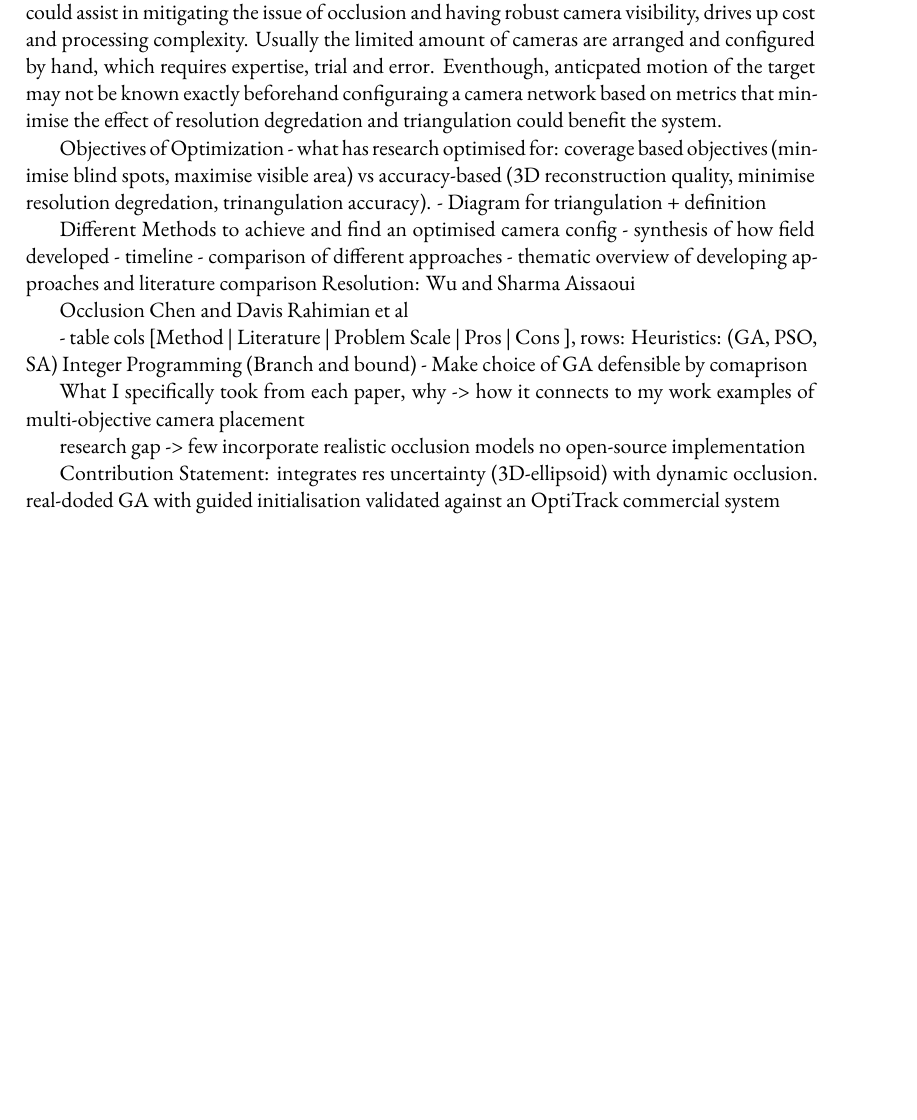
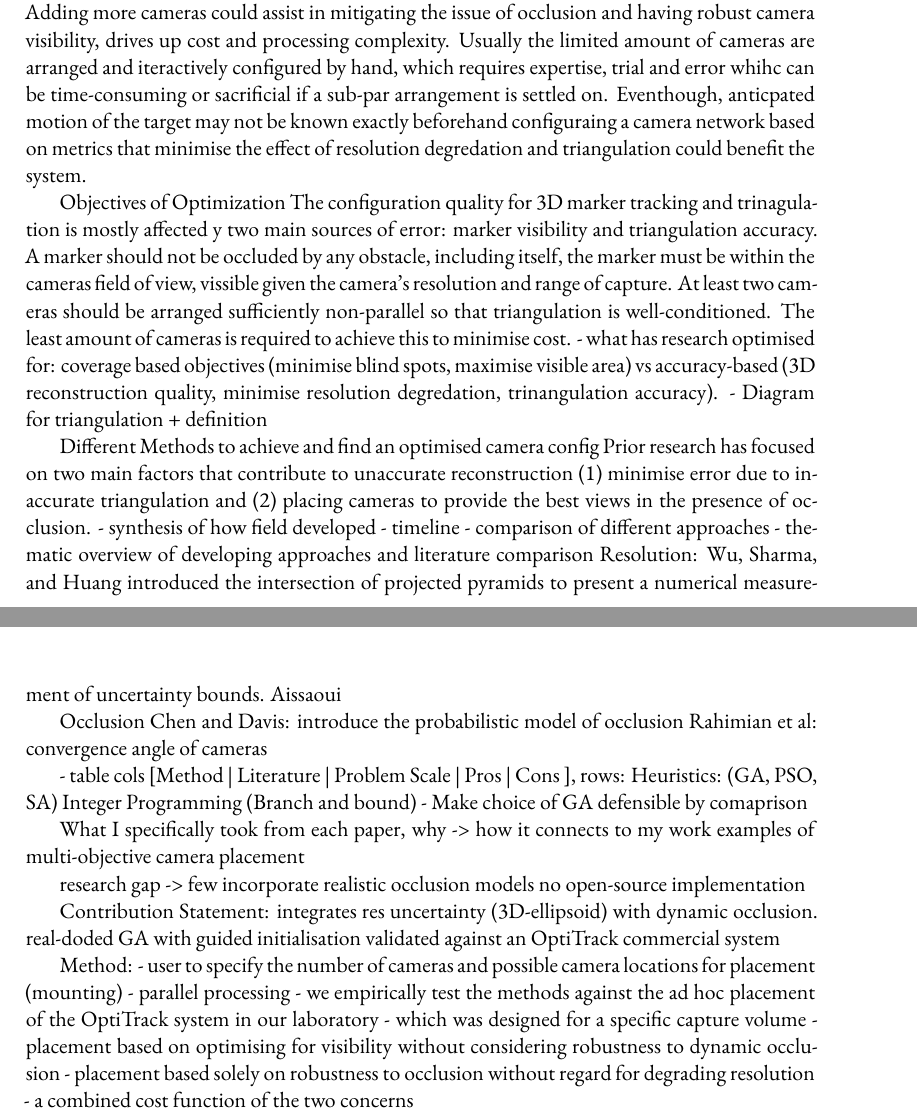
Before and after one commit to shannonpitman/MSc-Thesis-, a LaTeX thesis (main.tex, which reads Chapters/literature_review.tex): part of page 11 of 27 before the commit and two parts of pages 11 and 12 of 28 after it, the two joined at a grey line, cut so that both start at the same text, the shorter picture padded with empty space. Compiled offline with XeLaTeX; a missing font is replaced by an installed copy or a similar font.

Commit message:
Laptop edits: literature review + acronym updates

```diff
--- a/Chapters/literature_review.tex
+++ b/Chapters/literature_review.tex
@@ -17,25 +20,27 @@ Explain a multi-camera system + robust views
 How does camera placement affect results
 Constraints: mounting, cost - potential wiring
 Tension between coverage and accuracy
-Adding more cameras could assist in mitigating the issue of occlusion and having robust camera visibility, drives up cost and processing complexity. Usually the limited amount of cameras are arranged and configured by hand, which requires expertise, trial and error. Eventhough, anticpated motion of the target may not be known exactly beforehand configuraing a camera network based on metrics that minimise the effect of resolution degredation and triangulation could benefit the system.
+Adding more cameras could assist in mitigating the issue of occlusion and having robust camera visibility, drives up cost and processing complexity. Usually the limited amount of cameras are arranged and iteractively configured by hand, which requires expertise, trial and error whihc can be time-consuming or sacrificial if a sub-par arrangement is settled on. Eventhough, anticpated motion of the target may not be known exactly beforehand configuraing a camera network based on metrics that minimise the effect of resolution degredation and triangulation could benefit the system.
 
 Objectives of Optimization
+The configuration quality for 3D marker tracking and trinagulation is mostly affected y two main sources of error: marker visibility and triangulation accuracy. A marker should not be occluded by any obstacle, including itself, the marker must be within the cameras field of view, vissible given the camera's resolution and range of capture. At least two cameras should be arranged sufficiently non-parallel so that triangulation is well-conditioned. The least amount of cameras is required to achieve this to minimise cost.
 - what has research optimised for: coverage based objectives (minimise blind spots, maximise visible area) vs accuracy-based (3D reconstruction quality, minimise resolution degredation, trinangulation accuracy).
 - Diagram for triangulation + definition
 
 Different Methods to achieve and find an optimised camera config
+Prior research has focused on two main factors that contribute to unaccurate reconstruction (1) minimise error due to inaccurate triangulation and (2) placing cameras to provide the best views in the presence of occlusion.
 - synthesis of how field developed
 - timeline
 - comparison of different approaches
 - thematic overview of developing approaches and literature comparison
 Resolution:
-Wu and Sharma
+Wu, Sharma, and Huang introduced the intersection of projected pyramids to present a  numerical measurement of uncertainty bounds.
 Aissaoui
 
 
 Occlusion
-Chen and Davis
-Rahimian et al
+Chen and Davis: introduce the probabilistic model of occlusion
+Rahimian et al: convergence angle of cameras
 
 - table cols [Method | Literature | Problem Scale | Pros | Cons ], rows: Heuristics: (GA, PSO, SA) Integer Programming (Branch and bound)
 - Make choice of GA defensible by comaprison
@@ -50,6 +55,13 @@ Contribution Statement: integrates res uncertainty (3D-ellipsoid) with dynamic o
 
 
 
+Method:
+- user to specify the number of cameras and possible camera locations for placement (mounting)
+- parallel processing
+- we empirically test the methods against the ad hoc placement of the OptiTrack system in our laboratory - which was designed for a specific capture volume
+- placement based on optimising for visibility without considering robustness to dynamic occlusion
+- placement based solely on robustness to occlusion without regard for degrading resolution
+- a combined cost function of the two concerns
 
 
 
```
Also changed, not shown: acronyms.tex (+1 -1 lines), Chapters/literature_review.tex (13 more changed lines).
